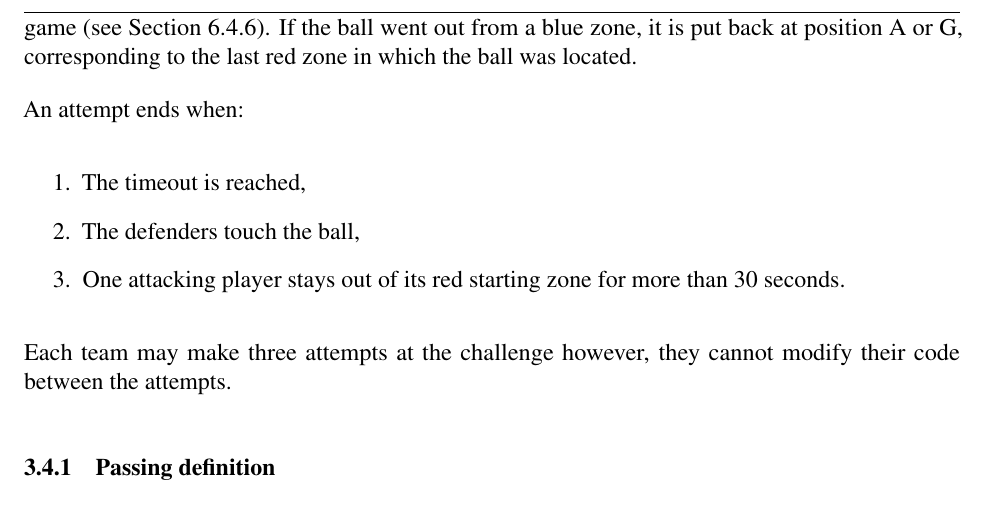
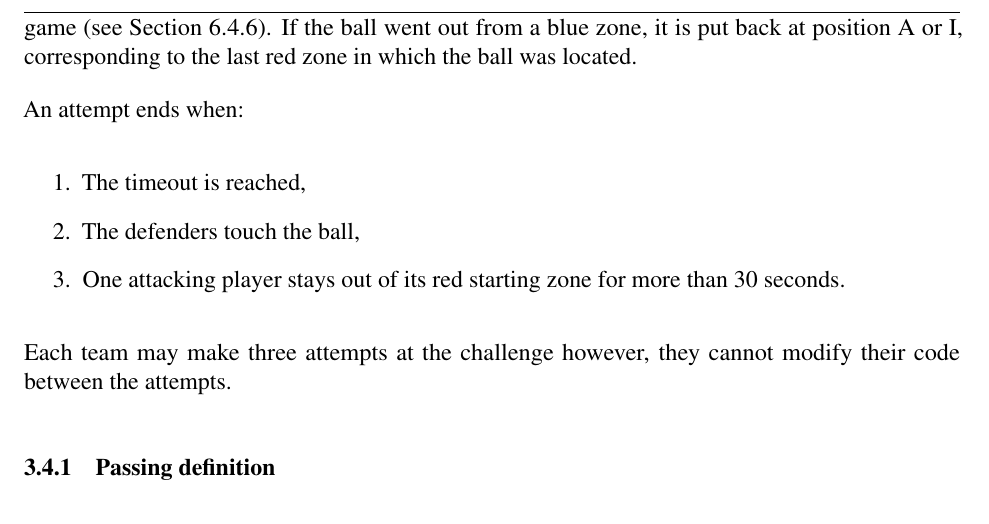
Before and after one commit to RoboCup-SPL/Rules, a LaTeX document (Rules 2021/SPL-Rules.tex, which reads Rules 2021/content/challenge2.tex): part of page 18 of 64, cut so that both start at the same text. Compiled offline with pdfLaTeX.

Commit message:
Update challenge2.tex

```diff
--- a/Rules 2021/content/challenge2.tex
+++ b/Rules 2021/content/challenge2.tex
@@ -78,7 +78,7 @@ Before each attempt, GameController is set to Initial. After the robots are posi
 
 The attacking robots pass the ball back-and-forth as often as possible until the attempt ends. The attackers can leave their respective red starting zones for up to 30 seconds, which may be necessary in cases where the ball is near (or at) the edge of the red zone.
 
-If the ball leaves the red zone (such as from a bad pass), then the ball is manually put back at the edge of the red zone where it went out. This is similar to placing the ball for a kick-in in a soccer game~(\cf Section~\ref{sec:kick_in}).  If the ball went out from a blue zone, it is put back at position A or G, corresponding to the last red zone in which the ball was located.
+If the ball leaves the red zone (such as from a bad pass), then the ball is manually put back at the edge of the red zone where it went out. This is similar to placing the ball for a kick-in in a soccer game~(\cf Section~\ref{sec:kick_in}).  If the ball went out from a blue zone, it is put back at position A or I, corresponding to the last red zone in which the ball was located.
 
 An attempt ends when:
 \begin{enumerate}
```
